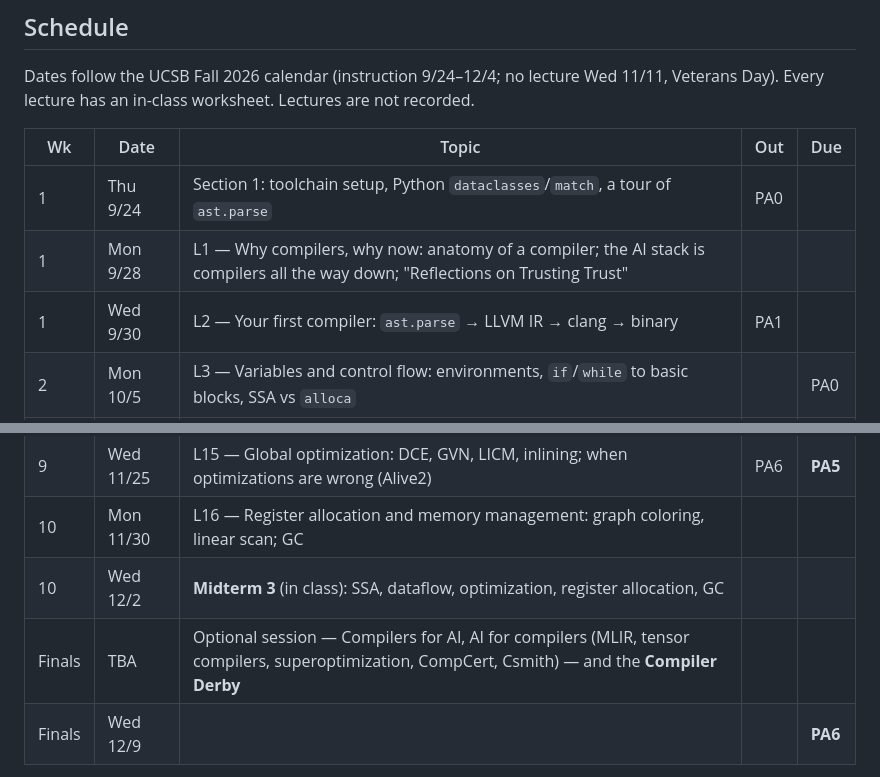
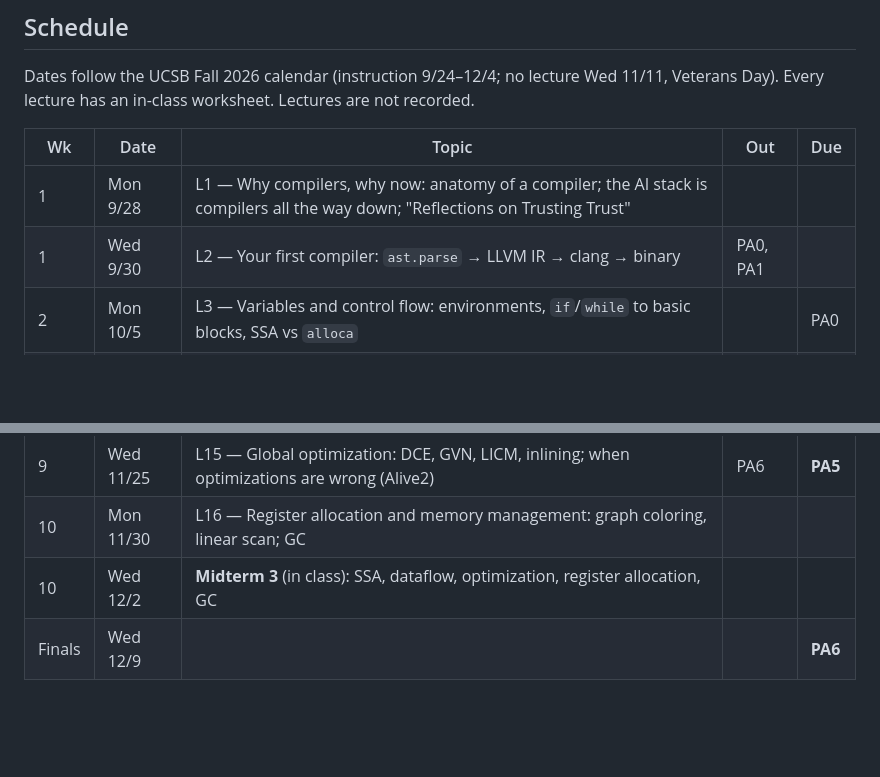
Before and after one commit to fredfeng/CS160, a Markdown page: README.md, 2 parts joined by grey strips. Rendered like a GitHub page; blank space fills up the shorter version.

Commit message:
Schedule: drop 9/24 section row and finals-week session
Co-Authored-By: Claude Fable 5.1 <noreply@anthropic.com>
Claude-Session: https://claude.ai/code/session_011DTBY1mSniUjH2Vqb9d38q

```diff
--- a/README.md
+++ b/README.md
@@ -19,9 +19,8 @@ Dates follow the UCSB Fall 2026 calendar (instruction 9/24–12/4; no lecture We
 
 | Wk | Date | Topic | Out | Due |
 |---|---|---|---|---|
-| 1 | Thu 9/24 | Section 1: toolchain setup, Python `dataclasses`/`match`, a tour of `ast.parse` | PA0 | |
 | 1 | Mon 9/28 | L1 — Why compilers, why now: anatomy of a compiler; the AI stack is compilers all the way down; "Reflections on Trusting Trust" | | |
-| 1 | Wed 9/30 | L2 — Your first compiler: `ast.parse` → LLVM IR → clang → binary | PA1 | |
+| 1 | Wed 9/30 | L2 — Your first compiler: `ast.parse` → LLVM IR → clang → binary | PA0, PA1 | |
 | 2 | Mon 10/5 | L3 — Variables and control flow: environments, `if`/`while` to basic blocks, SSA vs `alloca` | | PA0 |
 | 2 | Wed 10/7 | L4 — Correctness from day one: interpreter as spec, differential testing, UB and evaluation order | | |
 | 3 | Fri 10/9 | | | **PA1** |
@@ -43,7 +42,6 @@ Dates follow the UCSB Fall 2026 calendar (instruction 9/24–12/4; no lecture We
 | 9 | Wed 11/25 | L15 — Global optimization: DCE, GVN, LICM, inlining; when optimizations are wrong (Alive2) | PA6 | **PA5** |
 | 10 | Mon 11/30 | L16 — Register allocation and memory management: graph coloring, linear scan; GC | | |
 | 10 | Wed 12/2 | **Midterm 3** (in class): SSA, dataflow, optimization, register allocation, GC | | |
-| Finals | TBA | Optional session — Compilers for AI, AI for compilers (MLIR, tensor compilers, superoptimization, CompCert, Csmith) — and the **Compiler Derby** | | |
 | Finals | Wed 12/9 | | | **PA6** |
 
 There is no final exam.
```
